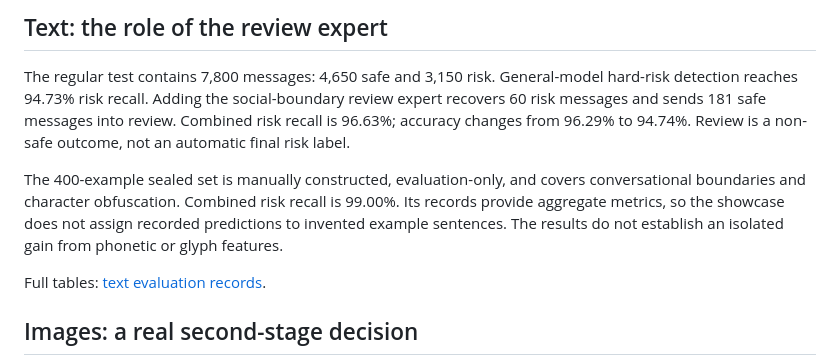
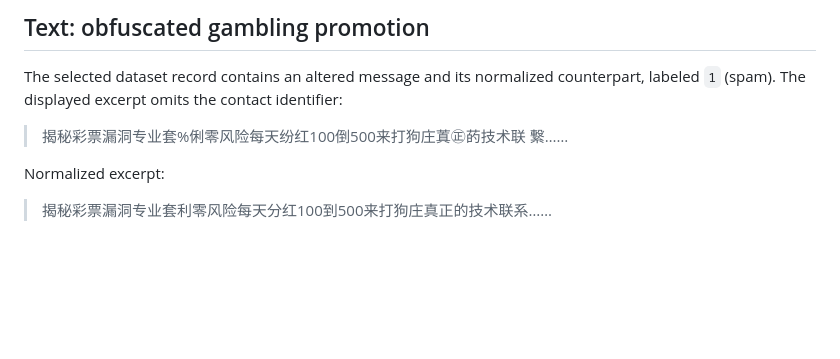
Before and after one commit to Wangych297/MM-ContentGuard, a Markdown page: doc/SHOWCASE.md, the part around one of its changes. Drawn GitHub-style; blank space fills up the shorter version.

```diff
--- a/doc/SHOWCASE.md
+++ b/doc/SHOWCASE.md
@@ -4,11 +4,11 @@
 
-## Text: the role of the review expert
+## Text: obfuscated gambling promotion
 
-The regular test contains 7,800 messages: 4,650 safe and 3,150 risk. General-model hard-risk detection reaches 94.73% risk recall. Adding the social-boundary review expert recovers 60 risk messages and sends 181 safe messages into review. Combined risk recall is 96.63%; accuracy changes from 96.29% to 94.74%. Review is a non-safe outcome, not an automatic final risk label.
+The selected dataset record contains an altered message and its normalized counterpart, labeled `1` (spam). The displayed excerpt omits the contact identifier:
 
-The 400-example sealed set is manually constructed, evaluation-only, and covers conversational boundaries and character obfuscation. Combined risk recall is 99.00%. Its records provide aggregate metrics, so the showcase does not assign recorded predictions to invented example sentences. The results do not establish an isolated gain from phonetic or glyph features.
+> 揭秘彩票漏洞专业套%俐零风险每天纷红100倒500来打狗庄蒖㊣菂技术联 繋……
 
-Full tables: [text evaluation records](bert_text_review/text_evaluation_sets_and_results.md).
+Normalized excerpt:
 
-## Images: a real second-stage decision
+> 揭秘彩票漏洞专业套利零风险每天分红100到500来打狗庄真正的技术联系……
 
```
Also changed, not shown: other parts of doc/SHOWCASE.md (+25 -13 lines), README.md (+22 -22 lines), doc/assets/semantic-meme-45.jpg (added), doc/assets/technical-evidence.png, 3 other files.
